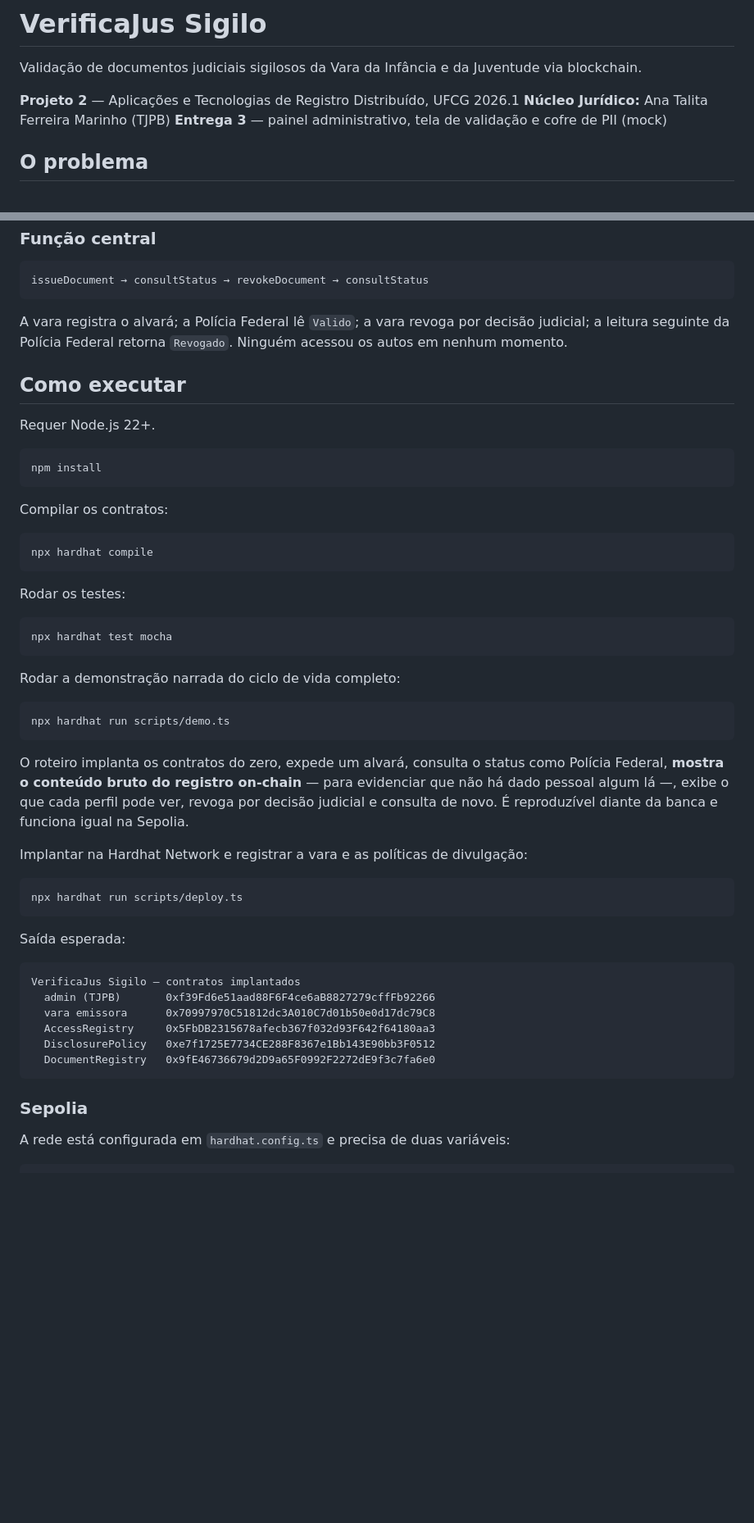
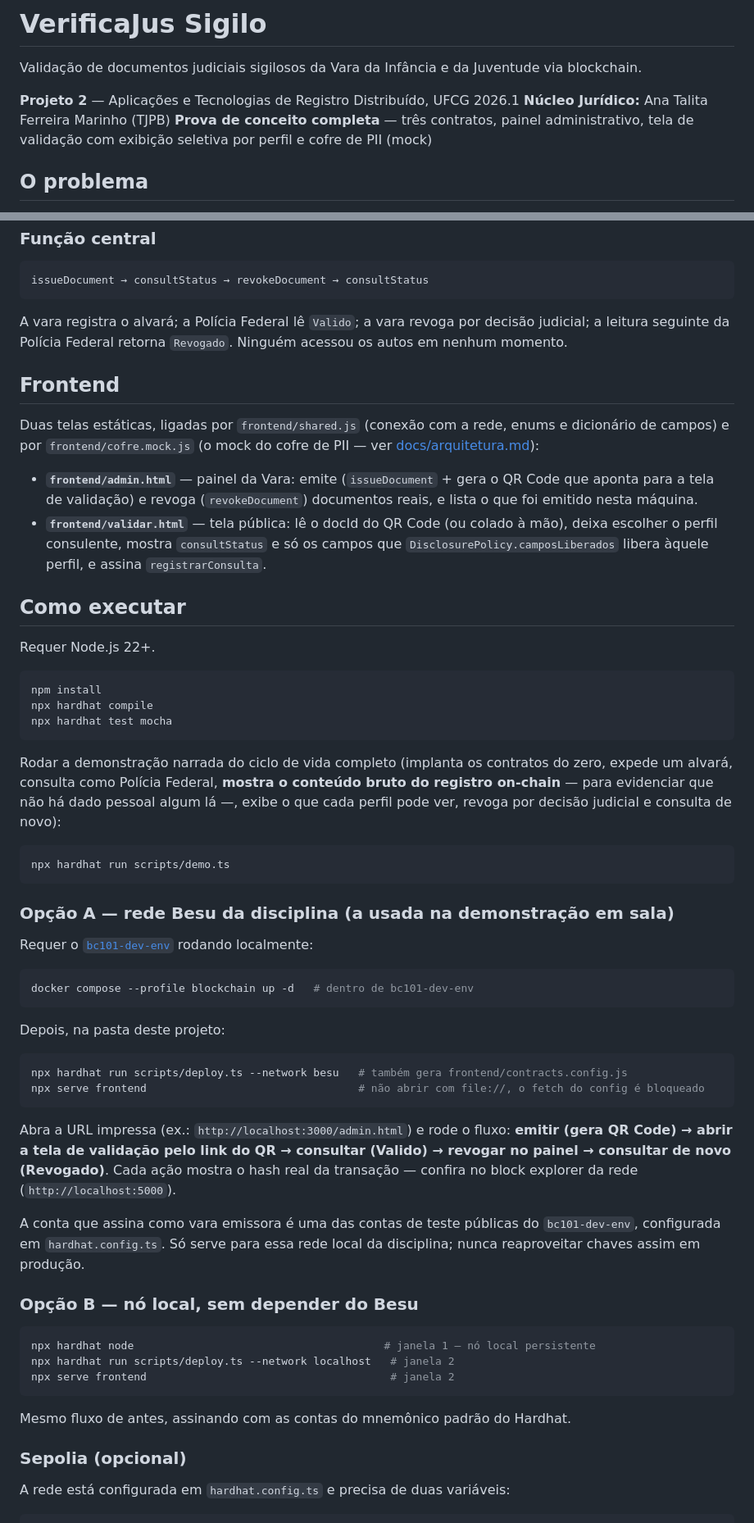
Before and after one commit to GeraldoSJr/children_data_protection, a Markdown page: README.md, 2 parts joined by grey strips. Shown at 82% size. Rendered like a GitHub page; blank space fills up the shorter version.

````diff
--- a/README.md
+++ b/README.md
@@ -5,7 +5,8 @@ blockchain.
 
 **Projeto 2** — Aplicações e Tecnologias de Registro Distribuído, UFCG 2026.1
 **Núcleo Jurídico:** Ana Talita Ferreira Marinho (TJPB)
-**Entrega 3** — painel administrativo, tela de validação e cofre de PII (mock)
+**Prova de conceito completa** — três contratos, painel administrativo, tela de
+validação com exibição seletiva por perfil e cofre de PII (mock)
 
 ## O problema
 
@@ -51,55 +52,73 @@ A vara registra o alvará; a Polícia Federal lê `Valido`; a vara revoga por de
 judicial; a leitura seguinte da Polícia Federal retorna `Revogado`. Ninguém acessou os
 autos em nenhum momento.
 
+## Frontend
+
+Duas telas estáticas, ligadas por `frontend/shared.js` (conexão com a rede, enums e
+dicionário de campos) e por `frontend/cofre.mock.js` (o mock do cofre de PII — ver
+[docs/arquitetura.md](docs/arquitetura.md#limitações-conhecidas)):
+
+- **`frontend/admin.html`** — painel da Vara: emite (`issueDocument` + gera o QR Code que
+  aponta para a tela de validação) e revoga (`revokeDocument`) documentos reais, e lista
+  o que foi emitido nesta máquina.
+- **`frontend/validar.html`** — tela pública: lê o docId do QR Code (ou colado à mão),
+  deixa escolher o perfil consulente, mostra `consultStatus` e só os campos que
+  `DisclosurePolicy.camposLiberados` libera àquele perfil, e assina `registrarConsulta`.
+
 ## Como executar
 
 Requer Node.js 22+.
 
 ```bash
 npm install
-```
-
-Compilar os contratos:
-
-```bash
 npx hardhat compile
-```
-
-Rodar os testes:
-
-```bash
 npx hardhat test mocha
 ```
 
-Rodar a demonstração narrada do ciclo de vida completo:
+Rodar a demonstração narrada do ciclo de vida completo (implanta os contratos do zero,
+expede um alvará, consulta como Polícia Federal, **mostra o conteúdo bruto do registro
+on-chain** — para evidenciar que não há dado pessoal algum lá —, exibe o que cada perfil
+pode ver, revoga por decisão judicial e consulta de novo):
 
 ```bash
 npx hardhat run scripts/demo.ts
 ```
 
-O roteiro implanta os contratos do zero, expede um alvará, consulta o status como
-Polícia Federal, **mostra o conteúdo bruto do registro on-chain** — para evidenciar que
-não há dado pessoal algum lá —, exibe o que cada perfil pode ver, revoga por decisão
-judicial e consulta de novo. É reproduzível diante da banca e funciona igual na Sepolia.
+### Opção A — rede Besu da disciplina (a usada na demonstração em sala)
 
-Implantar na Hardhat Network e registrar a vara e as políticas de divulgação:
+Requer o [`bc101-dev-env`](https://github.com/ccufcg/bc101-dev-env) rodando localmente:
 
 ```bash
-npx hardhat run scripts/deploy.ts
+docker compose --profile blockchain up -d   # dentro de bc101-dev-env
 ```
 
-Saída esperada:
+Depois, na pasta deste projeto:
 
-```
-VerificaJus Sigilo — contratos implantados
-  admin (TJPB)       0xf39Fd6e51aad88F6F4ce6aB8827279cffFb92266
-  vara emissora      0x70997970C51812dc3A010C7d01b50e0d17dc79C8
-  AccessRegistry     0x5FbDB2315678afecb367f032d93F642f64180aa3
-  DisclosurePolicy   0xe7f1725E7734CE288F8367e1Bb143E90bb3F0512
-  DocumentRegistry   0x9fE46736679d2D9a65F0992F2272dE9f3c7fa6e0
+```bash
+npx hardhat run scripts/deploy.ts --network besu   # também gera frontend/contracts.config.js
+npx serve frontend                                 # não abrir com file://, o fetch do config é bloqueado
 ```
 
-### Sepolia
+Abra a URL impressa (ex.: `http://localhost:3000/admin.html`) e rode o fluxo: **emitir
+(gera QR Code) → abrir a tela de validação pelo link do QR → consultar (Valido) →
+revogar no painel → consultar de novo (Revogado)**. Cada ação mostra o hash real da
+transação — confira no block explorer da rede (`http://localhost:5000`).
+
+A conta que assina como vara emissora é uma das contas de teste públicas do
+`bc101-dev-env`, configurada em `hardhat.config.ts`. Só serve para essa rede local da
+disciplina; nunca reaproveitar chaves assim em produção.
+
+### Opção B — nó local, sem depender do Besu
+
+```bash
+npx hardhat node                                       # janela 1 — nó local persistente
+npx hardhat run scripts/deploy.ts --network localhost   # janela 2
+npx serve frontend                                      # janela 2
+```
+
+Mesmo fluxo de antes, assinando com as contas do mnemônico padrão do Hardhat.
+
+### Sepolia (opcional)
 
 A rede está configurada em `hardhat.config.ts` e precisa de duas variáveis:
 
````
Also changed, not shown: other parts of README.md (+9 -64 lines), docs/arquitetura.md (+35 -11 lines), docs/contratos.md (+25 -17 lines).
